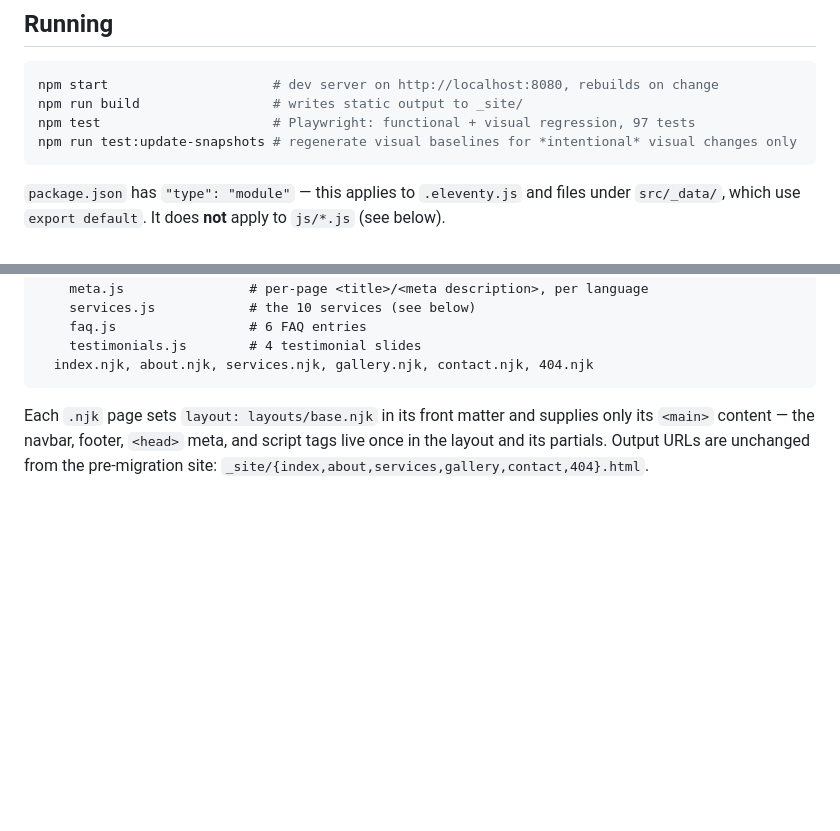
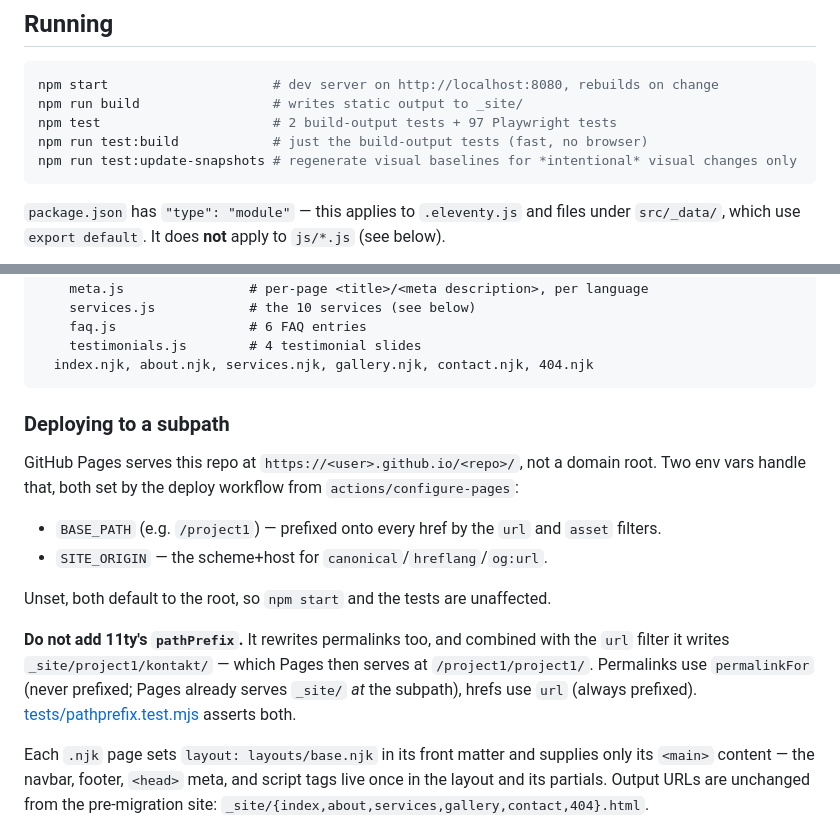
Before and after one commit to iebo13/project1, a Markdown page: CLAUDE.md, 2 parts joined by grey strips. Rendered like a GitHub page; blank space fills up the shorter version.

Commit message:
docs: document the Pages subpath contract
Co-Authored-By: Claude Opus 4.8 (1M context) <noreply@anthropic.com>

````diff
--- a/CLAUDE.md
+++ b/CLAUDE.md
@@ -19,7 +19,8 @@ described below as a known gap is deliberately deferred, not forgotten.
 ```bash
 npm start                     # dev server on http://localhost:8080, rebuilds on change
 npm run build                 # writes static output to _site/
-npm test                      # Playwright: functional + visual regression, 97 tests
+npm test                      # 2 build-output tests + 97 Playwright tests
+npm run test:build            # just the build-output tests (fast, no browser)
 npm run test:update-snapshots # regenerate visual baselines for *intentional* visual changes only
 ```
 
@@ -49,6 +50,25 @@ src/
     testimonials.js        # 4 testimonial slides
   index.njk, about.njk, services.njk, gallery.njk, contact.njk, 404.njk
 ```
+
+### Deploying to a subpath
+
+GitHub Pages serves this repo at `https://<user>.github.io/<repo>/`, not a
+domain root. Two env vars handle that, both set by the deploy workflow from
+`actions/configure-pages`:
+
+- `BASE_PATH` (e.g. `/project1`) — prefixed onto every href by the `url` and
+  `asset` filters.
+- `SITE_ORIGIN` — the scheme+host for `canonical`/`hreflang`/`og:url`.
+
+Unset, both default to the root, so `npm start` and the tests are unaffected.
+
+**Do not add 11ty's `pathPrefix`.** It rewrites permalinks too, and combined
+with the `url` filter it writes `_site/project1/kontakt/` — which Pages then
+serves at `/project1/project1/`. Permalinks use `permalinkFor` (never
+prefixed; Pages already serves `_site/` *at* the subpath), hrefs use `url`
+(always prefixed). [tests/pathprefix.test.mjs](tests/pathprefix.test.mjs)
+asserts both.
 
 Each `.njk` page sets `layout: layouts/base.njk` in its front matter and supplies only its `<main>` content — the navbar, footer, `<head>` meta, and script tags live once in the layout and its partials. Output URLs are unchanged from the pre-migration site: `_site/{index,about,services,gallery,contact,404}.html`.
 
````
